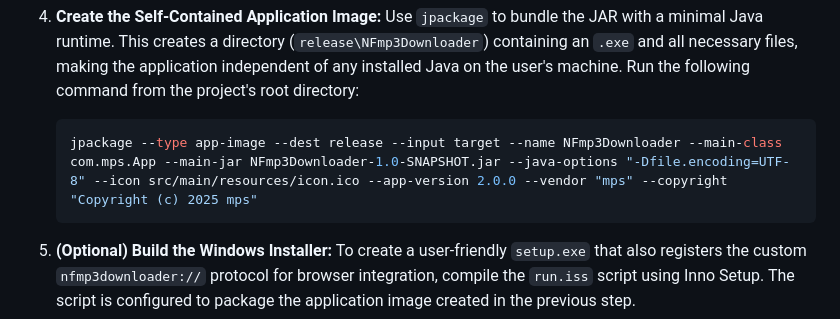
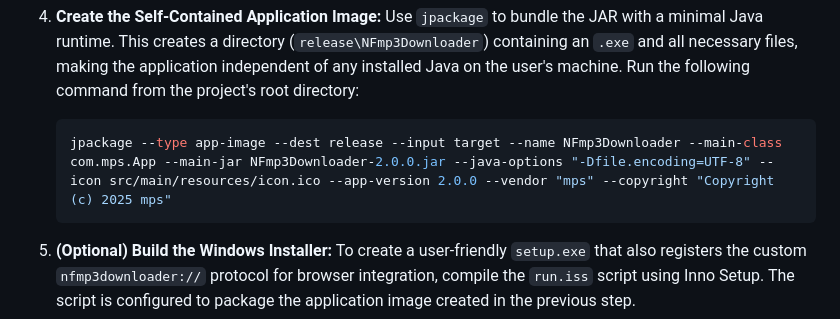
Before and after one commit to mps435/NFmp3Downloader, a Markdown page: README.md, the part around the change. Rendered like a GitHub page.

Commit message:
Update README.md
more fix for v2.0.0

````diff
--- a/README.md
+++ b/README.md
@@ -62,7 +62,7 @@ If you want to build the project yourself, follow these steps.
 4.  **Create the Self-Contained Application Image:**
     Use `jpackage` to bundle the JAR with a minimal Java runtime. This creates a directory (`release\NFmp3Downloader`) containing an `.exe` and all necessary files, making the application independent of any installed Java on the user's machine. Run the following command from the project's root directory:
     ```bash
-    jpackage --type app-image --dest release --input target --name NFmp3Downloader --main-class com.mps.App --main-jar NFmp3Downloader-1.0-SNAPSHOT.jar --java-options "-Dfile.encoding=UTF-8" --icon src/main/resources/icon.ico --app-version 2.0.0 --vendor "mps" --copyright "Copyright (c) 2025 mps"
+    jpackage --type app-image --dest release --input target --name NFmp3Downloader --main-class com.mps.App --main-jar NFmp3Downloader-2.0.0.jar --java-options "-Dfile.encoding=UTF-8" --icon src/main/resources/icon.ico --app-version 2.0.0 --vendor "mps" --copyright "Copyright (c) 2025 mps"
     ```
 
 5.  **(Optional) Build the Windows Installer:**
````
